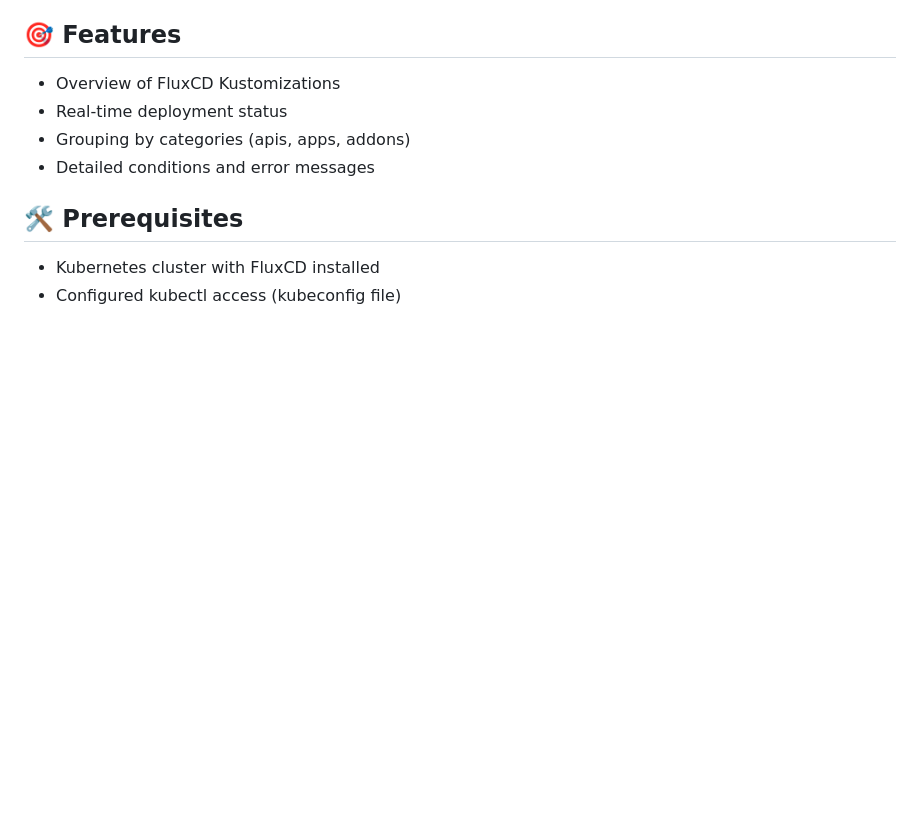
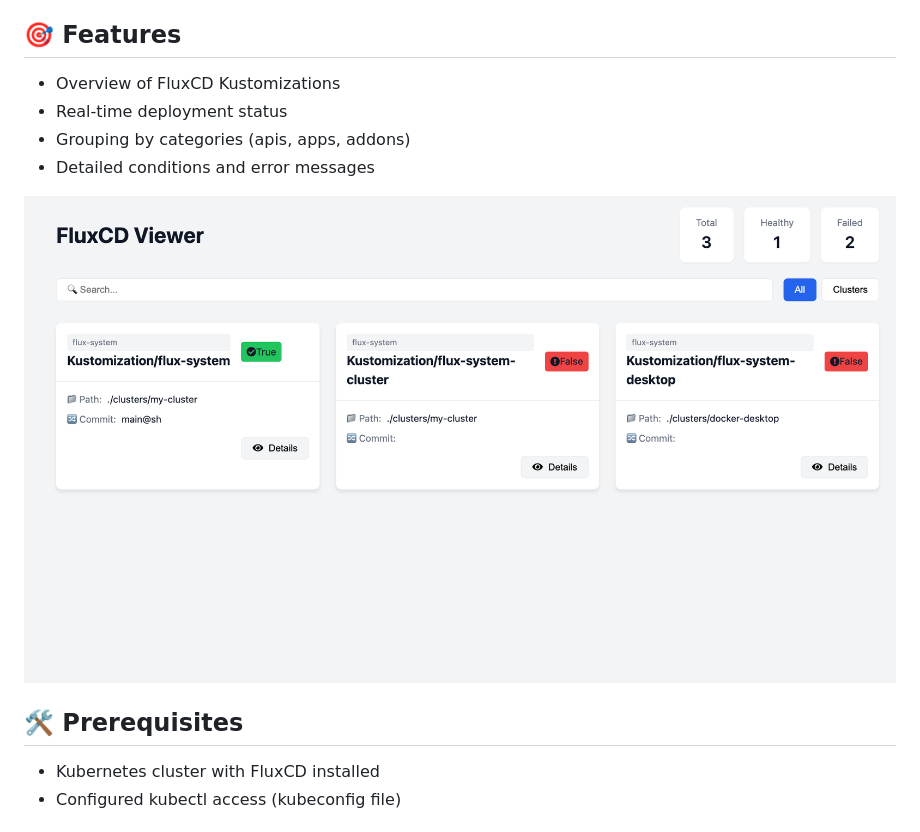
Before and after one commit to didlawowo/fluxcd-viewer, a Markdown page: README.md, the part around the change. Drawn GitHub-style; pictures changed too: assets/image.png (added); blank space fills up the shorter version.

Commit message:
📝 Add .envrc file to set OCO_LANGUAGE environment variable 📝 Update README.md with a screenshot of the application 🔧 Add assets/image.png file containing the screenshot
The changes introduce a new .envrc file to set the OCO_LANGUAGE environment variable, likely for internationalization purposes. The README.md file has been updated with a new screenshot of the application, and a corresponding assets/image.png file has been added to the repository. These changes improve the documentation and provide a visual representation of the application.

```diff
--- a/README.md
+++ b/README.md
@@ -8,6 +8,8 @@ FluxCD Viewer is a lightweight web interface for visualizing and monitoring the
 - Real-time deployment status
 - Grouping by categories (apis, apps, addons)
 - Detailed conditions and error messages
+
+![alt text](assets/image.png)
 
 ## 🛠️ Prerequisites
 
```
Also changed, not shown: 1 other file.
